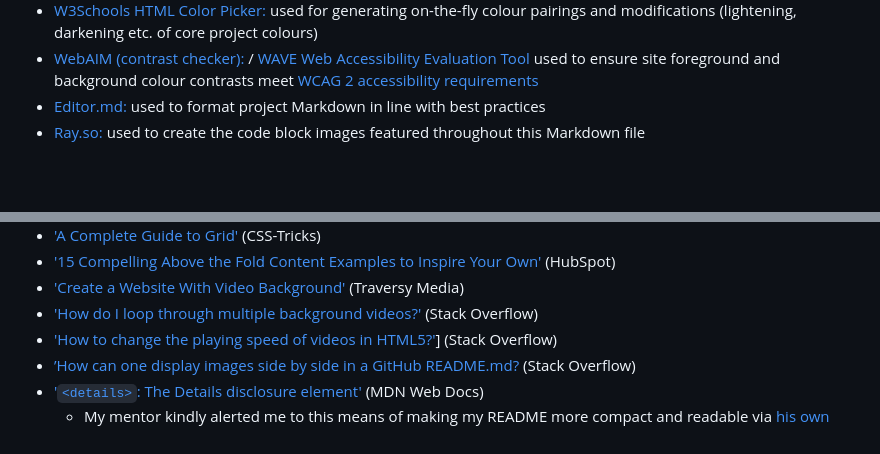
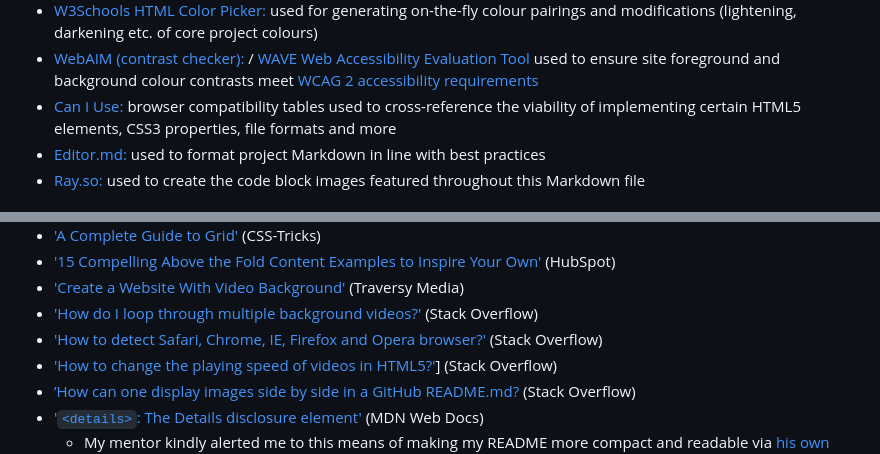
Before and after one commit to loosenthedark/brew-barberista-landing-page, a Markdown page: README.md, 2 parts joined by grey strips. GitHub-like rendering; folded sections open; blank space fills up the shorter version.

```diff
--- a/README.md
+++ b/README.md
@@ -337,6 +337,7 @@ mobile  |  tablet |  desktop
 - [Kapwing:](https://www.kapwing.com/) used as the project's go-to content editing resource, e.g. to shorten videos and customise [Brew Barberista partner logos](https://loosenthedark.tech/brew-barberista/#partners)
 - [W3Schools HTML Color Picker:](https://www.w3schools.com/colors/colors_picker.asp) used for generating on-the-fly colour pairings and modifications (lightening, darkening etc. of core project colours)
 - [WebAIM (contrast checker):](https://webaim.org/resources/contrastchecker/) / [WAVE Web Accessibility Evaluation Tool](https://wave.webaim.org/) used to ensure site foreground and background colour contrasts meet [WCAG 2 accessibility requirements](https://webaim.org/articles/contrast/)
+- [Can I Use:](https://caniuse.com/) browser compatibility tables used to cross-reference the viability of implementing certain HTML5 elements, CSS3 properties, file formats and more
 - [Editor.md:](https://pandao.github.io/editor.md/en.html) used to format project Markdown in line with best practices
 - [Ray.so:](https://ray.so/) used to create the code block images featured throughout this Markdown file
 </details>
@@ -466,6 +467,7 @@ Where code blocks/snippets/suggestions have been incorporated from external sour
 - ['15 Compelling Above the Fold Content Examples to Inspire Your Own'](https://blog.hubspot.com/marketing/above-the-fold) (HubSpot)
 - ['Create a Website With Video Background'](https://www.youtube.com/watch?v=8MgpE2DTTKA) (Traversy Media)
 - ['How do I loop through multiple background videos?'](https://stackoverflow.com/questions/54380721/how-do-i-loop-through-multiple-background-videos) (Stack Overflow)
+- ['How to detect Safari, Chrome, IE, Firefox and Opera browser?'](https://stackoverflow.com/questions/9847580/how-to-detect-safari-chrome-ie-firefox-and-opera-browser) (Stack Overflow)
 - ['How to change the playing speed of videos in HTML5?'](https://stackoverflow.com/questions/3027707/how-to-change-the-playing-speed-of-videos-in-html5)] (Stack Overflow)
 - [’How can one display images side by side in a GitHub README.md?](https://stackoverflow.com/questions/24319505/how-can-one-display-images-side-by-side-in-a-github-readme-md) (Stack Overflow)
 - ['`<details>`: The Details disclosure element'](https://developer.mozilla.org/en-US/docs/Web/HTML/Element/details) (MDN Web Docs)
```
Also changed, not shown: other parts of README.md (+1 -1 lines), static/images/barista.jpg (added), 4 other files.
